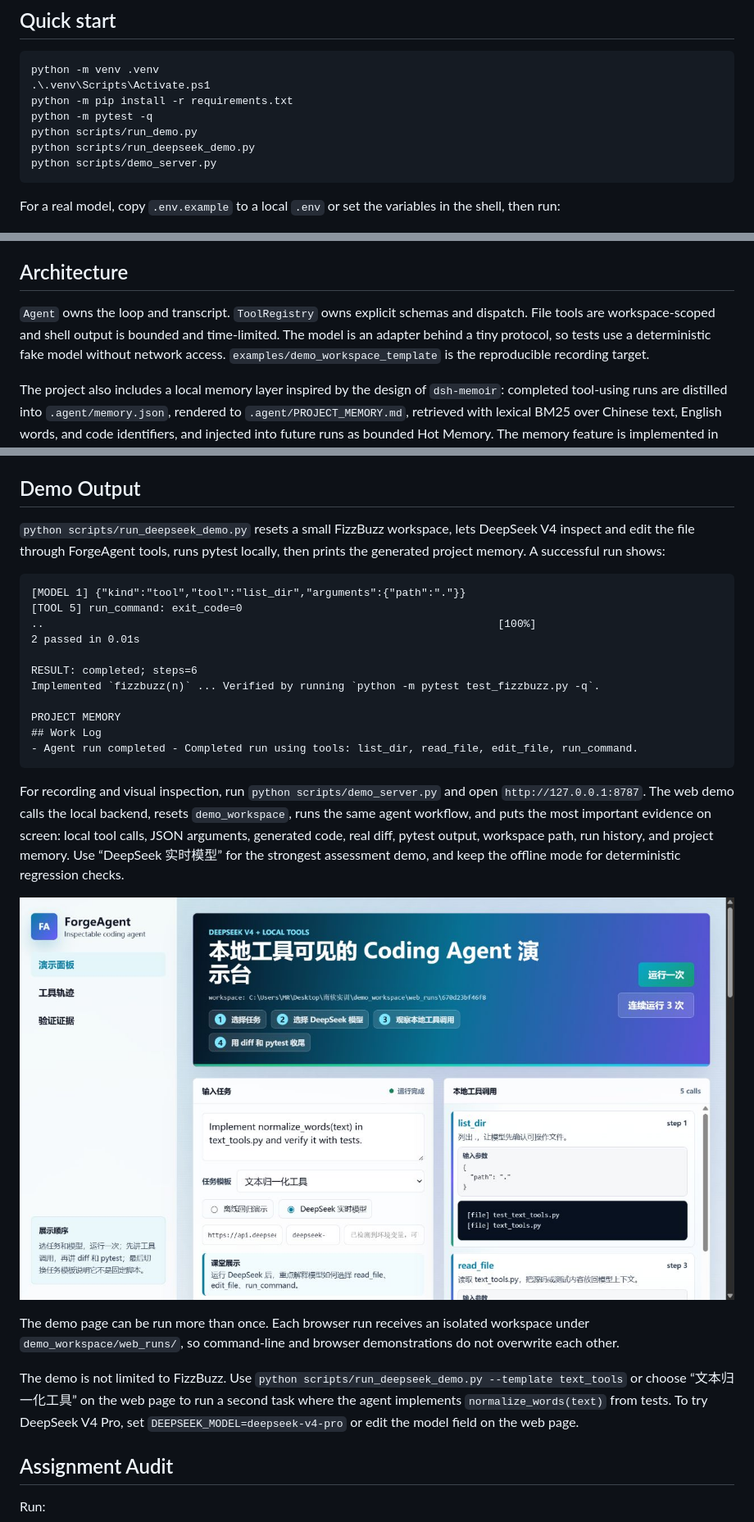
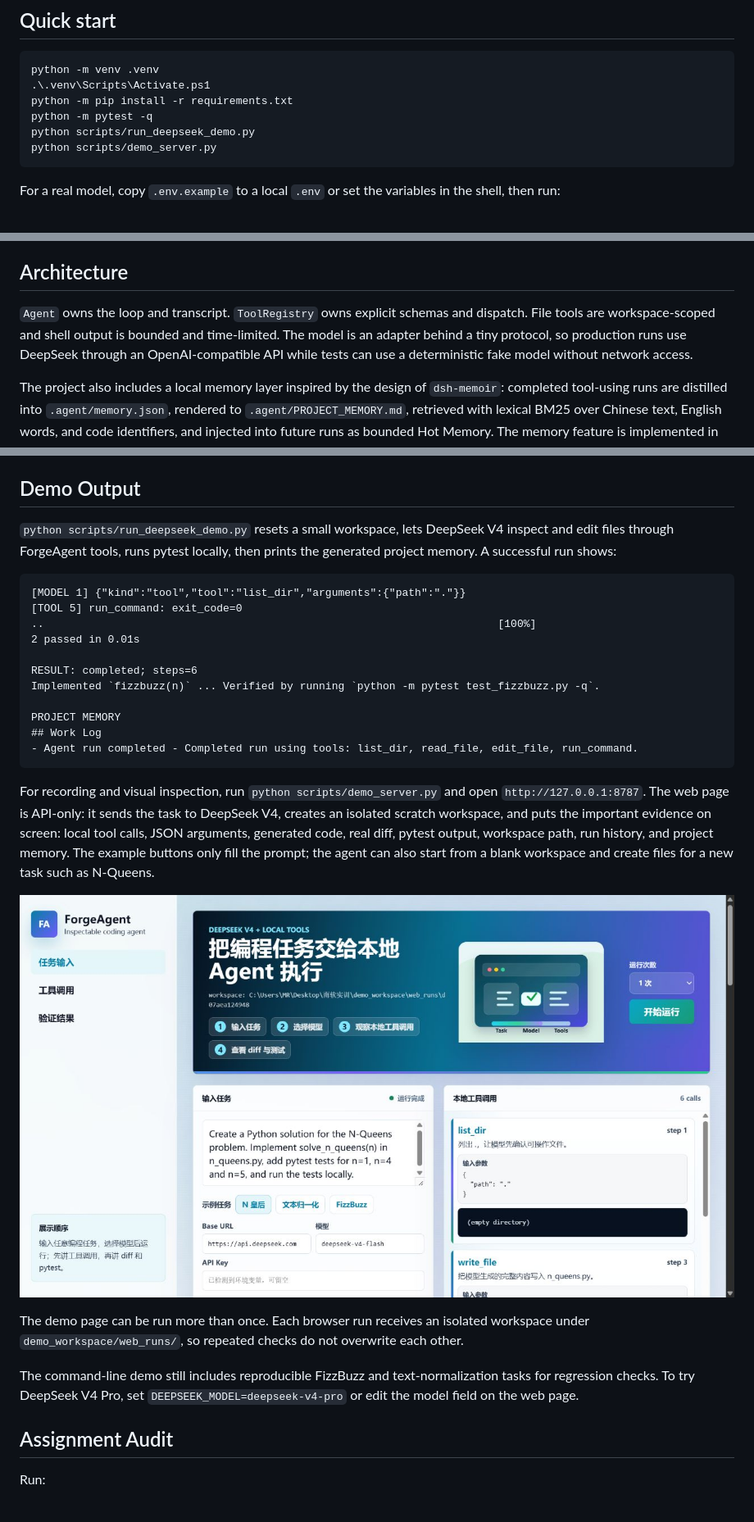
Before and after one commit to ZBK211/njuproject, a Markdown page: README.md, 3 parts joined by grey strips. Shown: that part at 82% size. Drawn GitHub-style; pictures changed too: web_demo/assets/demo-deepseek-v4.png.

Commit message:
feat: support api-only freeform coding demo

````diff
--- a/README.md
+++ b/README.md
@@ -11,7 +11,6 @@ python -m venv .venv
 .\.venv\Scripts\Activate.ps1
 python -m pip install -r requirements.txt
 python -m pytest -q
-python scripts/run_demo.py
 python scripts/run_deepseek_demo.py
 python scripts/demo_server.py
 ```
@@ -29,7 +28,7 @@ For the DeepSeek V4 path, set `DEEPSEEK_API_KEY` and run `python scripts/run_dee
 
 ## Architecture
 
-`Agent` owns the loop and transcript. `ToolRegistry` owns explicit schemas and dispatch. File tools are workspace-scoped and shell output is bounded and time-limited. The model is an adapter behind a tiny protocol, so tests use a deterministic fake model without network access. `examples/demo_workspace_template` is the reproducible recording target.
+`Agent` owns the loop and transcript. `ToolRegistry` owns explicit schemas and dispatch. File tools are workspace-scoped and shell output is bounded and time-limited. The model is an adapter behind a tiny protocol, so production runs use DeepSeek through an OpenAI-compatible API while tests can use a deterministic fake model without network access.
 
 The project also includes a local memory layer inspired by the design of `dsh-memoir`: completed tool-using runs are distilled into `.agent/memory.json`, rendered to `.agent/PROJECT_MEMORY.md`, retrieved with lexical BM25 over Chinese text, English words, and code identifiers, and injected into future runs as bounded Hot Memory. The memory feature is implemented in Python in this repository and does not require the DSH plugin runtime.
 
@@ -47,7 +46,7 @@ Read the code in this order when reviewing the implementation: `coding_agent/age
 
 ## Demo Output
 
-`python scripts/run_deepseek_demo.py` resets a small FizzBuzz workspace, lets DeepSeek V4 inspect and edit the file through ForgeAgent tools, runs pytest locally, then prints the generated project memory. A successful run shows:
+`python scripts/run_deepseek_demo.py` resets a small workspace, lets DeepSeek V4 inspect and edit files through ForgeAgent tools, runs pytest locally, then prints the generated project memory. A successful run shows:
 
 ```text
 [MODEL 1] {"kind":"tool","tool":"list_dir","arguments":{"path":"."}}
@@ -63,13 +62,13 @@ PROJECT MEMORY
 - Agent run completed - Completed run using tools: list_dir, read_file, edit_file, run_command.
 ```
 
-For recording and visual inspection, run `python scripts/demo_server.py` and open `http://127.0.0.1:8787`. The web demo calls the local backend, resets `demo_workspace`, runs the same agent workflow, and puts the most important evidence on screen: local tool calls, JSON arguments, generated code, real diff, pytest output, workspace path, run history, and project memory. Use “DeepSeek 实时模型” for the strongest assessment demo, and keep the offline mode for deterministic regression checks.
+For recording and visual inspection, run `python scripts/demo_server.py` and open `http://127.0.0.1:8787`. The web page is API-only: it sends the task to DeepSeek V4, creates an isolated scratch workspace, and puts the important evidence on screen: local tool calls, JSON arguments, generated code, real diff, pytest output, workspace path, run history, and project memory. The example buttons only fill the prompt; the agent can also start from a blank workspace and create files for a new task such as N-Queens.
 
 ![Web demo showing DeepSeek V4 local tool calls](web_demo/assets/demo-deepseek-v4.png)
 
-The demo page can be run more than once. Each browser run receives an isolated workspace under `demo_workspace/web_runs/`, so command-line and browser demonstrations do not overwrite each other.
+The demo page can be run more than once. Each browser run receives an isolated workspace under `demo_workspace/web_runs/`, so repeated checks do not overwrite each other.
 
-The demo is not limited to FizzBuzz. Use `python scripts/run_deepseek_demo.py --template text_tools` or choose “文本归一化工具” on the web page to run a second task where the agent implements `normalize_words(text)` from tests. To try DeepSeek V4 Pro, set `DEEPSEEK_MODEL=deepseek-v4-pro` or edit the model field on the web page.
+The command-line demo still includes reproducible FizzBuzz and text-normalization tasks for regression checks. To try DeepSeek V4 Pro, set `DEEPSEEK_MODEL=deepseek-v4-pro` or edit the model field on the web page.
 
 ## Assignment Audit
 
````
Also changed, not shown: 6 other files.
